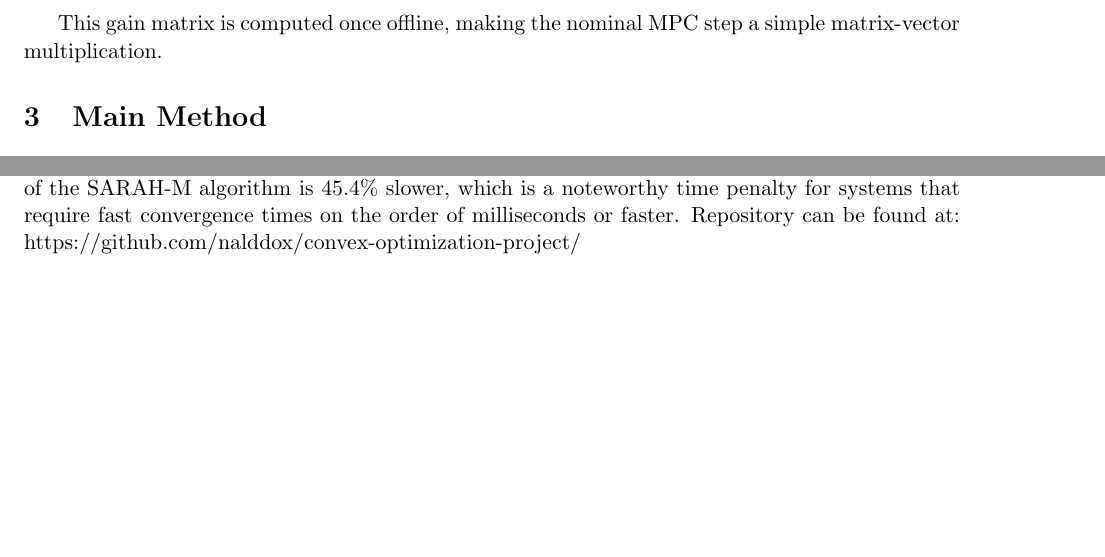
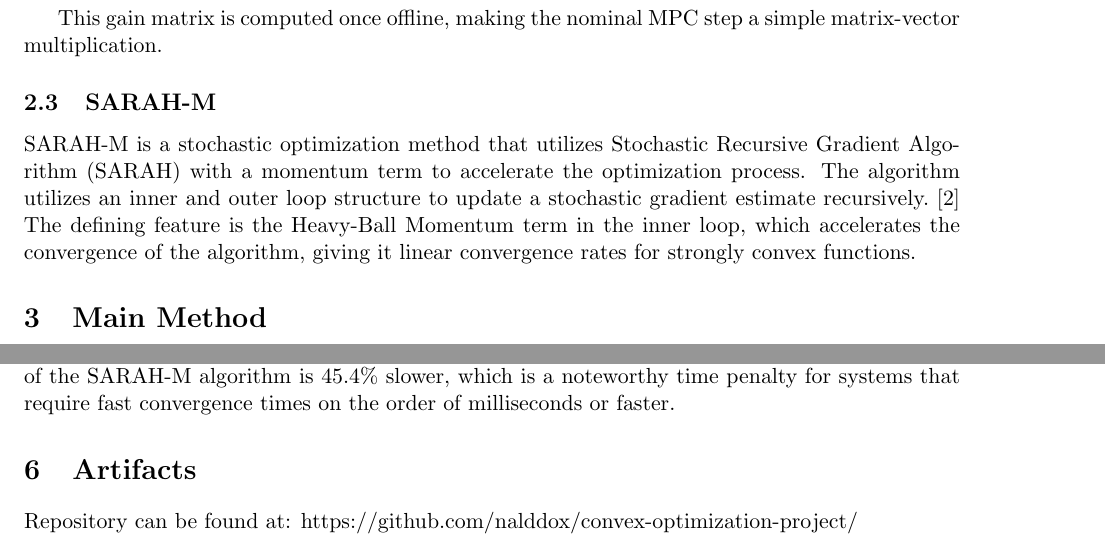
Before and after one commit to nalddox/convex-optimization-project, a LaTeX document (report.tex): two parts of pages 3 and 4 of 4 before the commit and two parts of pages 3 and 4 of 5 after it, joined at a grey line, cut so that both start at the same text, the shorter picture padded with empty space. Compiled offline with pdfLaTeX.

Commit message:
add sarah-m

```diff
--- a/report.tex
+++ b/report.tex
@@ -150,6 +150,11 @@ $$\mathbf{U}^* = \underbrace{({\mathcal{M}}^\top W_4 \mathcal{M} + W_3)^{-1} \ma
 
 This gain matrix is computed once offline, making the nominal MPC step a simple matrix-vector multiplication.
 
+\subsection{SARAH-M}
+SARAH-M is a stochastic optimization method that utilizes Stochastic Recursive Gradient Algorithm (SARAH) with a momentum term to accelerate the optimization process.
+The algorithm utilizes an inner and outer loop structure to update a stochastic gradient estimate recursively.\cite{YANG2024122295}
+The defining feature is the Heavy-Ball Momentum term in the inner loop, which accelerates the convergence of the algorithm, giving it linear convergence rates for strongly convex functions.
+
 \section{Main Method}
 This section will go over the system model that was implemented, the decomposition of the tube, the robust controller, and the stochastic controller.
 
@@ -170,6 +175,8 @@ While Robust MPC provides absolute saftey guarantees, it does so at the expense
 The core contribution of this study is the empirical validation that higher risk tolerance can be directly translated to operational gain.
 In the simulated scenarios, the SMPC controller achieved a 91.9\% gain in the tube width over the robust controller, primarily because the SMPC can avoid low-probability outlier disturbance events that the robust controller is forced to mitigate.
 However, the convergence time of the SARAH-M algorithm is 45.4\% slower, which is a noteworthy time penalty for systems that require fast convergence times on the order of milliseconds or faster.
+
+\section{Artifacts}
 Repository can be found at: https://github.com/nalddox/convex-optimization-project/
 
 \bibliographystyle{IEEEtran}
```
